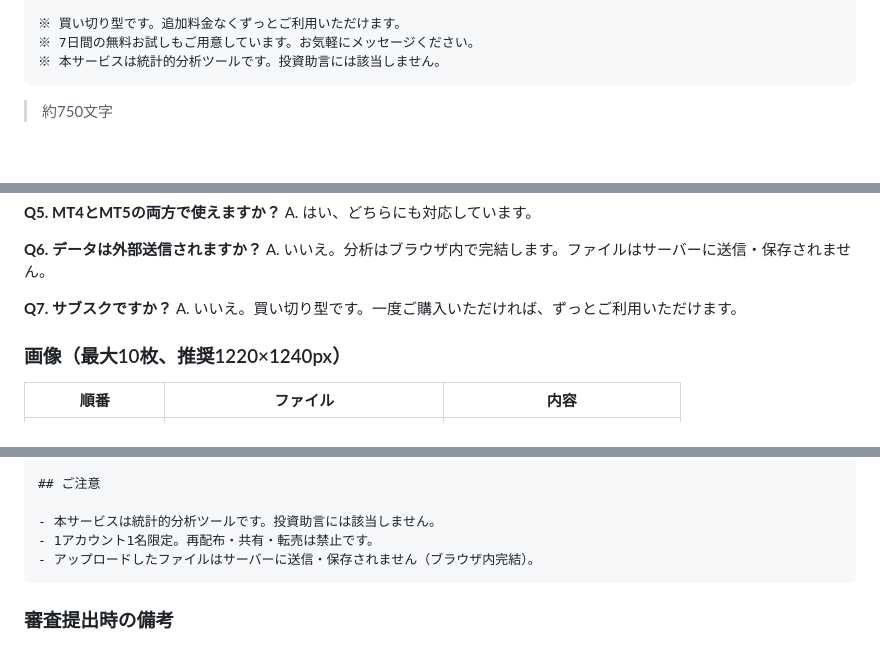
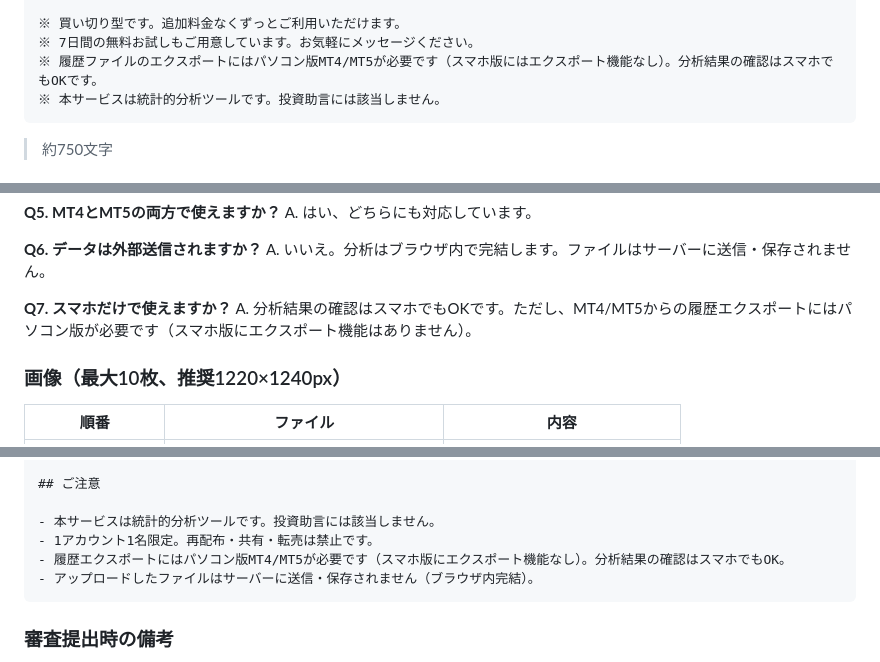
Before and after one commit to potetakoyaki/FxTrading2, a Markdown page: docs/listing-drafts.md, 3 parts joined by grey strips. GitHub-like rendering; blank space fills up the shorter version.

````diff
--- a/docs/listing-drafts.md
+++ b/docs/listing-drafts.md
@@ -72,6 +72,7 @@ MT4/MT5の「口座履歴」からエクスポートしたファイルをその
 
 ※ 買い切り型です。追加料金なくずっとご利用いただけます。
 ※ 7日間の無料お試しもご用意しています。お気軽にメッセージください。
+※ 履歴ファイルのエクスポートにはパソコン版MT4/MT5が必要です（スマホ版にはエクスポート機能なし）。分析結果の確認はスマホでもOKです。
 ※ 本サービスは統計的分析ツールです。投資助言には該当しません。
 ```
 
@@ -124,8 +125,8 @@ A. はい、どちらにも対応しています。
 **Q6. データは外部送信されますか？**
 A. いいえ。分析はブラウザ内で完結します。ファイルはサーバーに送信・保存されません。
 
-**Q7. サブスクですか？**
-A. いいえ。買い切り型です。一度ご購入いただければ、ずっとご利用いただけます。
+**Q7. スマホだけで使えますか？**
+A. 分析結果の確認はスマホでもOKです。ただし、MT4/MT5からの履歴エクスポートにはパソコン版が必要です（スマホ版にエクスポート機能はありません）。
 
 ### 画像（最大10枚、推奨1220×1240px）
 
@@ -234,6 +235,7 @@ FXで伸び悩む原因は、手法不足より **現状把握不足** である
 
 - 本サービスは統計的分析ツールです。投資助言には該当しません。
 - 1アカウント1名限定。再配布・共有・転売は禁止です。
+- 履歴エクスポートにはパソコン版MT4/MT5が必要です（スマホ版にエクスポート機能なし）。分析結果の確認はスマホでもOK。
 - アップロードしたファイルはサーバーに送信・保存されません（ブラウザ内完結）。
 ```
 
````
Also changed, not shown: other parts of docs/listing-drafts.md (+1 -0 lines), docs/export-guide.md (added, +180 -0 lines), docs/sales-roadmap.md (+7 -0 lines).
